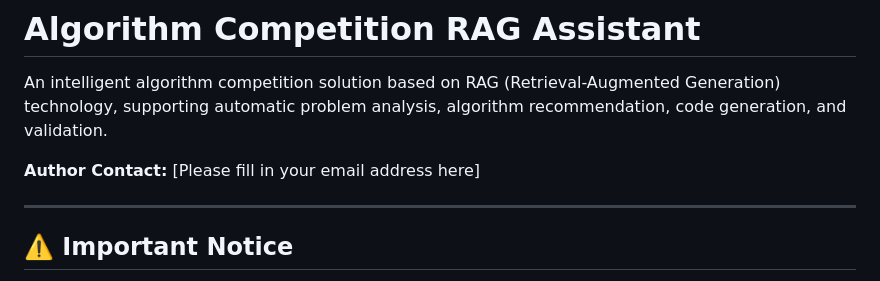
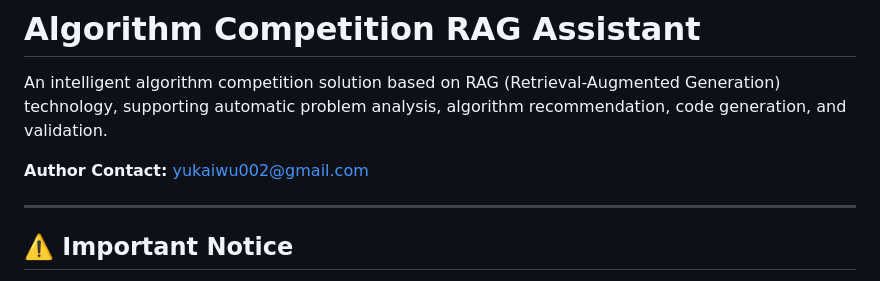
Before and after one commit to Wyk-formal/A-Collaborative-Framework-for-Algorithmic-Problem-Solving, a Markdown page: README.md, the part around the change. Rendered like a GitHub page.

Commit message:
Add author email
Add author email

```diff
--- a/README.md
+++ b/README.md
@@ -2,7 +2,7 @@
 
 An intelligent algorithm competition solution based on RAG (Retrieval-Augmented Generation) technology, supporting automatic problem analysis, algorithm recommendation, code generation, and validation.
 
-**Author Contact:** [Please fill in your email address here]
+**Author Contact:** yukaiwu002@gmail.com
 
 ---
 
```
